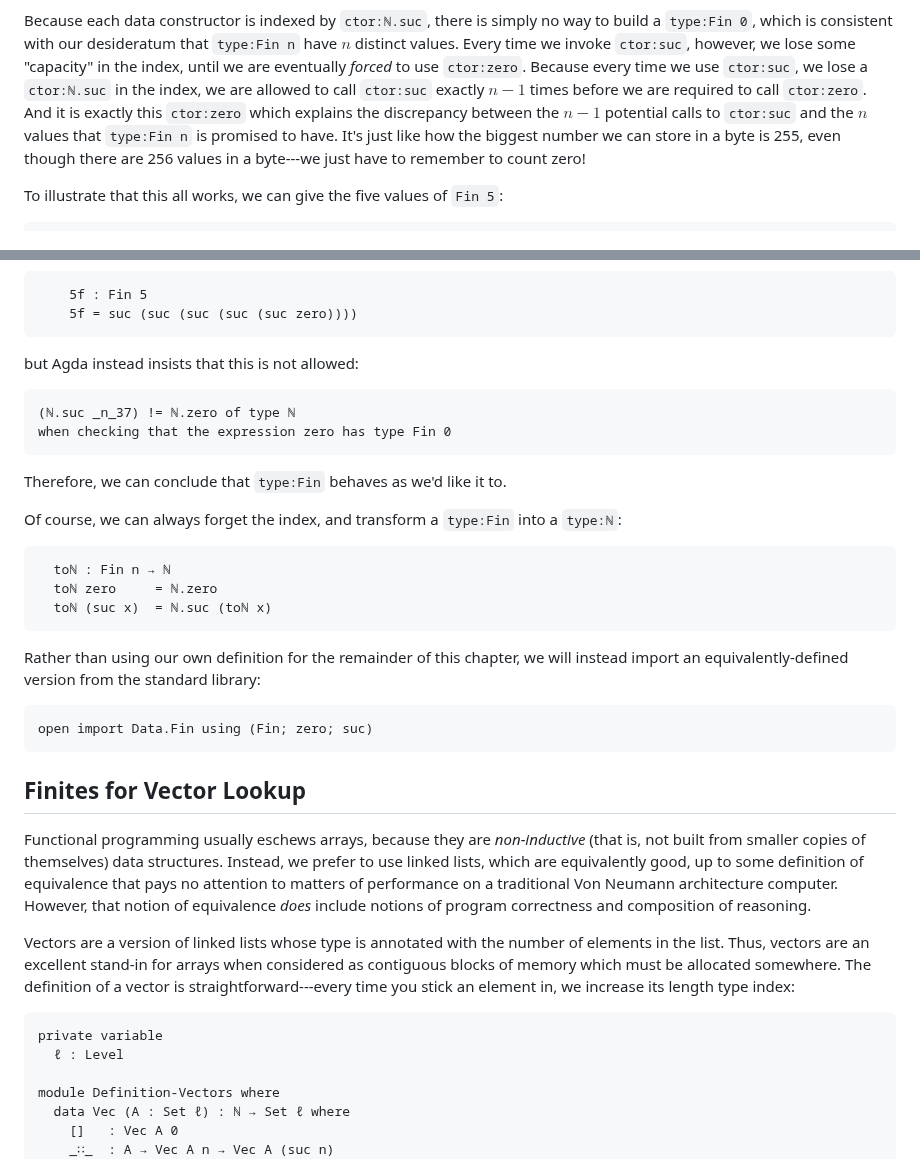
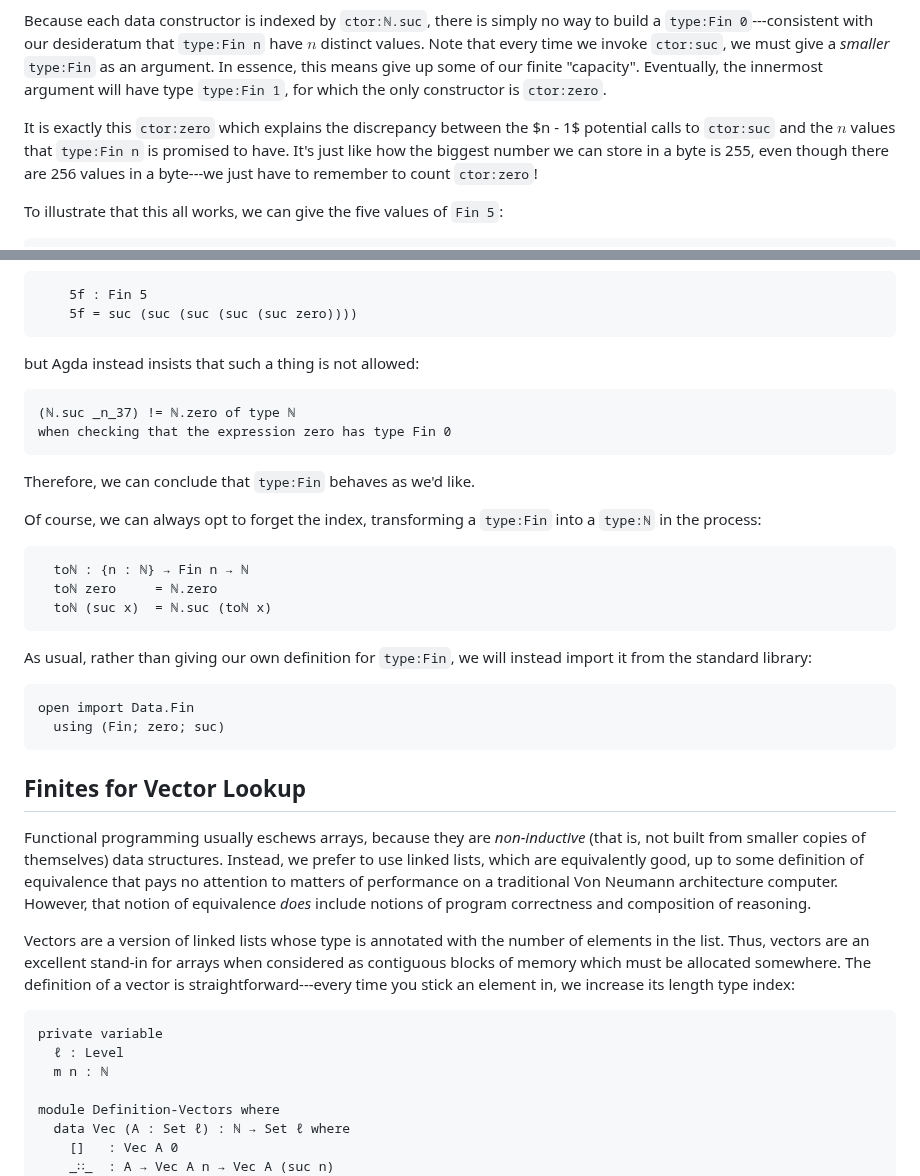
Before and after one commit to isovector/certainty-by-construction, a Markdown page: src/book/Chapter8-Isomorphisms.lagda.md, 2 parts joined by grey strips. Drawn GitHub-style.

````diff
--- a/src/book/Chapter8-Isomorphisms.lagda.md
+++ b/src/book/Chapter8-Isomorphisms.lagda.md
@@ -89,15 +126,16 @@ differentiate against the `type:Fin`-valued `ctor:suc` defined at [1](Ann).
 
 Because each data constructor is indexed by `ctor:ℕ.suc`, there is simply no way
-to build a `type:Fin 0`, which is consistent with our desideratum that `type:Fin
-n` have $n$ distinct values. Every time we invoke `ctor:suc`, however, we lose
-some "capacity" in the index, until we are eventually *forced* to use
-`ctor:zero`. Because every time we use `ctor:suc`, we lose a `ctor:ℕ.suc` in the
-index, we are allowed to call `ctor:suc` exactly $n - 1$ times before we are
-required to call `ctor:zero`. And it is exactly this `ctor:zero` which explains
-the discrepancy between the $n - 1$ potential calls to `ctor:suc` and the $n$
-values that `type:Fin n` is promised to have. It's just like how the biggest
-number we can store in a byte is 255, even though there are 256 values in a
-byte---we just have to remember to count zero!
+to build a `type:Fin 0`---consistent with our desideratum that `type:Fin n` have
+$n$ distinct values. Note that every time we invoke `ctor:suc`, we must give a
+*smaller* `type:Fin` as an argument. In essence, this means give up some of our
+finite "capacity". Eventually, the innermost argument will have type `type:Fin
+1`, for which the only constructor is `ctor:zero`.
+
+It is exactly this `ctor:zero` which explains the discrepancy between the $n -
+1$ potential calls to `ctor:suc` and the $n$ values that `type:Fin n` is
+promised to have. It's just like how the biggest number we can store in a byte
+is 255, even though there are 256 values in a byte---we just have to remember to
+count `ctor:zero`!
 
 To illustrate that this all works, we can give the five values of `Fin 5`:
 
@@ -118,29 +156,30 @@ In an attempt to continue the pattern, we can try:
     5f = suc (suc (suc (suc (suc zero))))
 ```
 
-but Agda instead insists that this is not allowed:
+but Agda instead insists that such a thing is not allowed:
 
 ```info
 (ℕ.suc _n_37) != ℕ.zero of type ℕ
 when checking that the expression zero has type Fin 0
 ```
 
-Therefore, we can conclude that `type:Fin` behaves as we'd like it to.
+Therefore, we can conclude that `type:Fin` behaves as we'd like.
 
-Of course, we can always forget the index, and transform a `type:Fin` into a
-`type:ℕ`:
+Of course, we can always opt to forget the index, transforming a `type:Fin` into
+a `type:ℕ` in the process:
 
 ```agda
-  toℕ : Fin n → ℕ
+  toℕ : {n : ℕ} → Fin n → ℕ
   toℕ zero     = ℕ.zero
   toℕ (suc x)  = ℕ.suc (toℕ x)
 ```
 
-Rather than using our own definition for the remainder of this chapter, we will
-instead import an equivalently-defined version from the standard library:
+As usual, rather than giving our own definition for `type:Fin`, we will instead
+import it from the standard library:
 
 ```agda
-open import Data.Fin using (Fin; zero; suc)
+open import Data.Fin
+  using (Fin; zero; suc)
 ```
 
 ## Finites for Vector Lookup
@@ -162,6 +201,7 @@ we increase its length type index:
 ```agda
 private variable
   ℓ : Level
+  m n : ℕ
 
 module Definition-Vectors where
   data Vec (A : Set ℓ) : ℕ → Set ℓ where
````
Also changed, not shown: other parts of src/book/Chapter8-Isomorphisms.lagda.md (+72 -35 lines).
